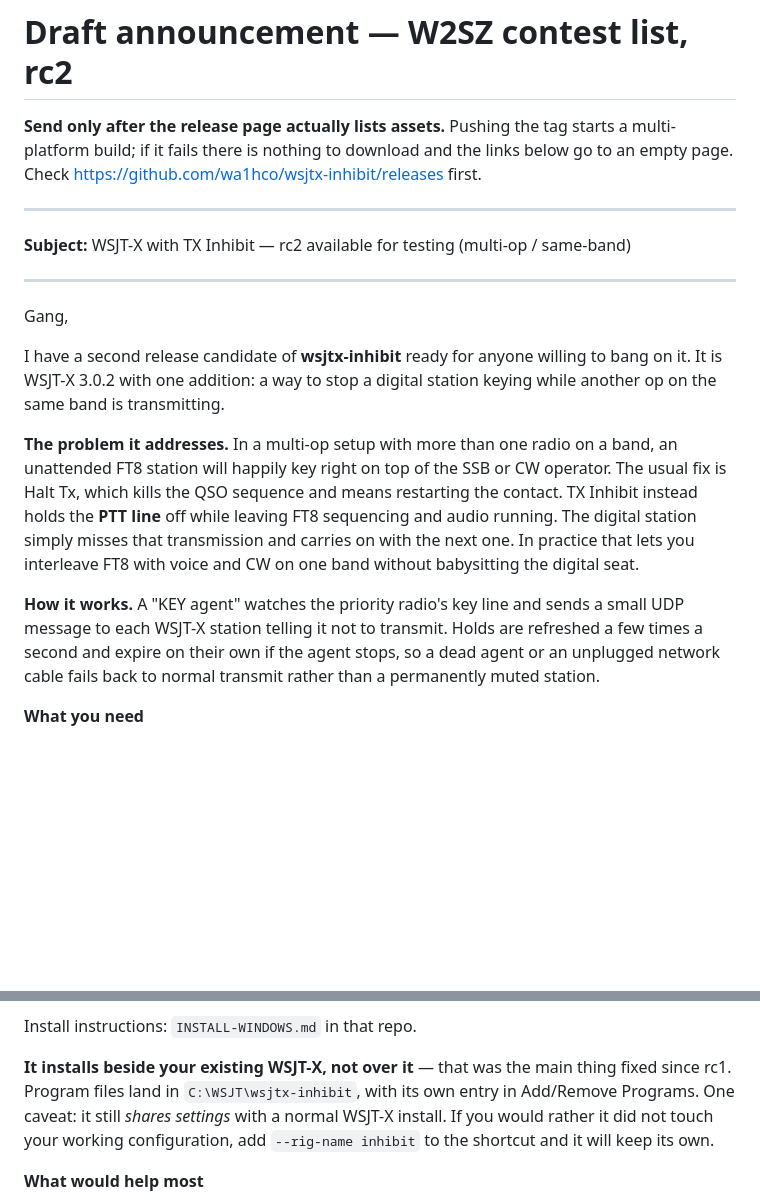
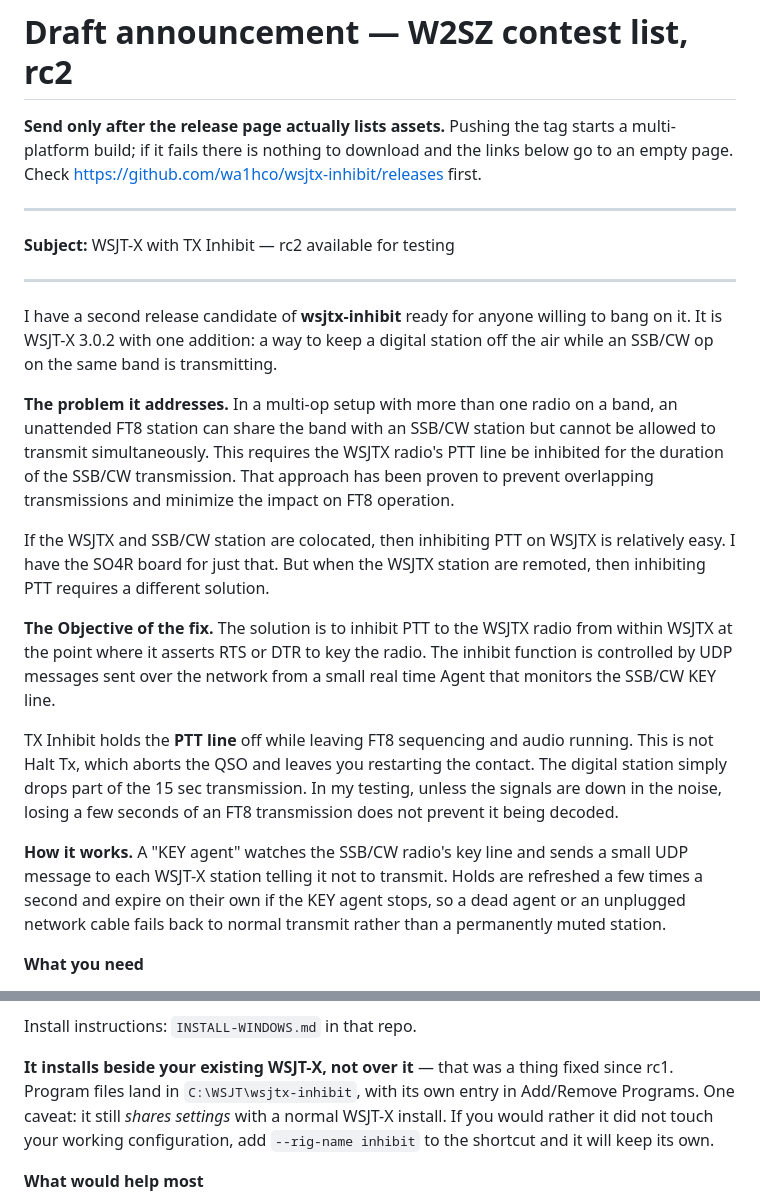
Before and after one commit to wa1hco/wsjtx-inhibit, a Markdown page: docs/announce-rc2-w2sz.md, 2 parts joined by grey strips. Rendered like a GitHub page; blank space fills up the shorter version.

Commit message:
docs: fix typos and restore the Halt Tx contrast in the rc2 announcement
Typos: SSW/CW -> SSB/CW; 'assets' -> 'asserts' (the core mechanism);
'controled' -> 'controlled'; 'has shows' -> reworded; 'doesn't not harm' was
a double negative saying the opposite of what was meant.

Blank line before the '---' after the subject, so it renders as a horizontal
rule rather than turning the subject into an H2 heading.

Attributed the FT8 truncation claim to Jeff's own testing rather than
stating it as a general finding -- a contest list will ask how many seconds
and at what SNR, and nothing in this repo verifies it.

Restored the Halt Tx contrast. For this audience that is the sentence that
makes the feature make sense: Halt Tx is what they would otherwise reach
for, and it aborts the QSO where this does not.

Co-Authored-By: Claude Opus 5 (1M context) <noreply@anthropic.com>

```diff
--- a/docs/announce-rc2-w2sz.md
+++ b/docs/announce-rc2-w2sz.md
@@ -7,28 +7,29 @@ to an empty page. Check
 
 ---
 
-**Subject:** WSJT-X with TX Inhibit — rc2 available for testing (multi-op / same-band)
+**Subject:** WSJT-X with TX Inhibit — rc2 available for testing
 
 ---
 
-Gang,
-
 I have a second release candidate of **wsjtx-inhibit** ready for anyone willing to
-bang on it. It is WSJT-X 3.0.2 with one addition: a way to stop a digital station
-keying while another op on the same band is transmitting.
+bang on it. It is WSJT-X 3.0.2 with one addition: a way to keep a digital station
+off the air while an SSB/CW op on the same band is transmitting.
 
 **The problem it addresses.** In a multi-op setup with more than one radio on a band,
-an unattended FT8 station will happily key right on top of the SSB or CW operator.
-The usual fix is Halt Tx, which kills the QSO sequence and means restarting the
-contact. TX Inhibit instead holds the **PTT line** off while leaving FT8 sequencing
-and audio running. The digital station simply misses that transmission and carries on
-with the next one. In practice that lets you interleave FT8 with voice and CW on one
-band without babysitting the digital seat.
+an unattended FT8 station can share the band with an SSB/CW station but cannot be allowed to transmit simultaneously.  This requires the WSJTX radio's PTT line be inhibited for the duration of the SSB/CW transmission.  That approach has been proven to prevent overlapping transmissions and minimize the impact on FT8 operation.
 
-**How it works.** A "KEY agent" watches the priority radio's key line and sends a
+If the WSJTX and SSB/CW station are colocated, then inhibiting PTT on WSJTX is relatively easy.  I have the SO4R board for just that.  But when the WSJTX station are remoted, then inhibiting PTT requires a different solution.
+
+**The Objective of the fix.** The solution is to inhibit PTT to the WSJTX radio from within WSJTX at the point where it asserts RTS or DTR to key the radio.  The inhibit function is controlled by UDP messages sent over the network from a small real time Agent that monitors the SSB/CW KEY line.
+
+TX Inhibit holds the **PTT line** off while leaving FT8 sequencing
+and audio running. This is not Halt Tx, which aborts the QSO and leaves you
+restarting the contact. The digital station simply drops part of the 15 sec transmission. In my testing, unless the signals are down in the noise, losing a few seconds of an FT8
+transmission does not prevent it being decoded.
+
+**How it works.** A "KEY agent" watches the SSB/CW radio's key line and sends a
 small UDP message to each WSJT-X station telling it not to transmit. Holds are
-refreshed a few times a second and expire on their own if the agent stops, so a dead
-agent or an unplugged network cable fails back to normal transmit rather than a
+refreshed a few times a second and expire on their own if the KEY agent stops, so a dead agent or an unplugged network cable fails back to normal transmit rather than a
 permanently muted station.
 
 **What you need**
@@ -47,7 +48,7 @@ AppImage / `.deb` / `.rpm` are there too.
 
 Install instructions: `INSTALL-WINDOWS.md` in that repo.
 
-**It installs beside your existing WSJT-X, not over it** — that was the main thing
+**It installs beside your existing WSJT-X, not over it** — that was a thing
 fixed since rc1. Program files land in `C:\WSJT\wsjtx-inhibit`, with its own entry in
 Add/Remove Programs. One caveat: it still *shares settings* with a normal WSJT-X
 install. If you would rather it did not touch your working configuration, add
```
